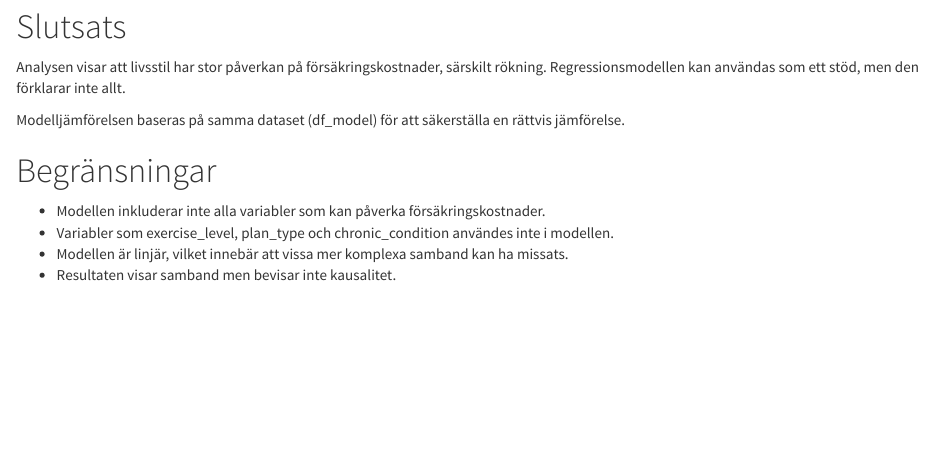
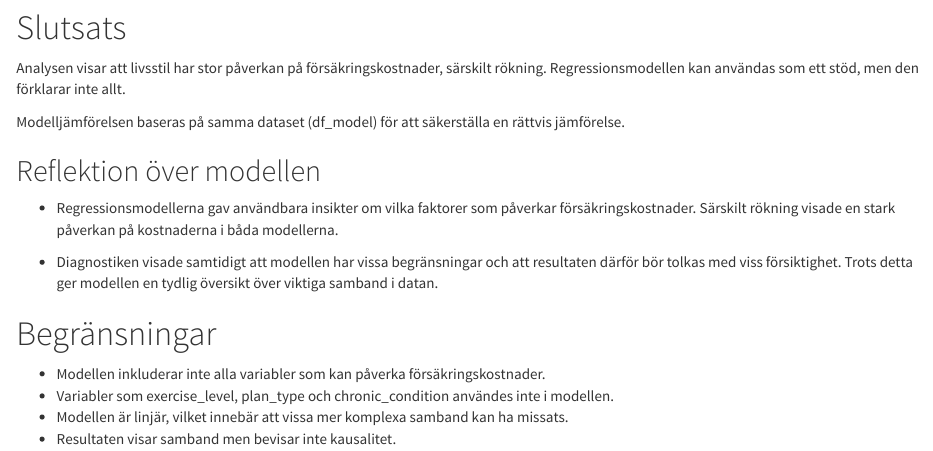
Before and after one commit to Rezaei-hamed/insurance-analysis-with-R, an R Markdown document (report/report.Rmd): the page in a window 1100 px wide, from 9270 px down before the commit and from 9290 px down after it, so that both start at the same text. The pictures show the output file report/report.html that the author committed with the source, opened offline.

Commit message:
Added final reflektion and diagnostics imporovments

```diff
--- a/report/report.Rmd
+++ b/report/report.Rmd
@@ -188,8 +187,15 @@ Modelljämförelsen baseras på samma dataset (df_model) för att säkerställa
 
 
 
+## Reflektion över modellen
+- Regressionsmodellerna gav användbara insikter om vilka faktorer som påverkar försäkringskostnader. Särskilt rökning visade en stark påverkan på kostnaderna i båda modellerna.
+
+- Diagnostiken visade samtidigt att modellen har vissa begränsningar och att resultaten därför bör tolkas med viss försiktighet. Trots detta ger modellen en tydlig översikt över viktiga samband i datan.
+
+
+
+
 # Begränsningar
-
 - Modellen inkluderar inte alla variabler som kan påverka försäkringskostnader.
 - Variabler som exercise_level, plan_type och chronic_condition användes inte i modellen.
 - Modellen är linjär, vilket innebär att vissa mer komplexa samband kan ha missats.
```
Also changed, not shown: report/report.html, report/report.Rmd (1 more changed lines).
